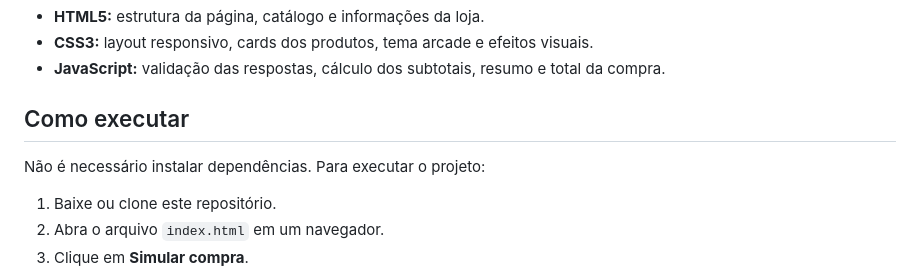
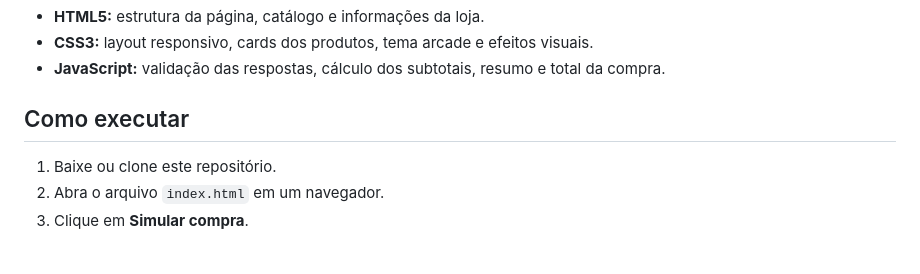
Before and after one commit to jaocarlosfurta/Desafio-01---Trilhas-Dev.Mobile, a Markdown page: README.md, the part around the change. Drawn GitHub-style; blank space fills up the shorter version.

Commit message:
finalizado readme

```diff
--- a/README.md
+++ b/README.md
@@ -32,8 +32,6 @@ opção para simular uma compra.
   total da compra.
 
 ## Como executar
-
-Não é necessário instalar dependências. Para executar o projeto:
 
 1. Baixe ou clone este repositório.
 2. Abra o arquivo `index.html` em um navegador.
```
